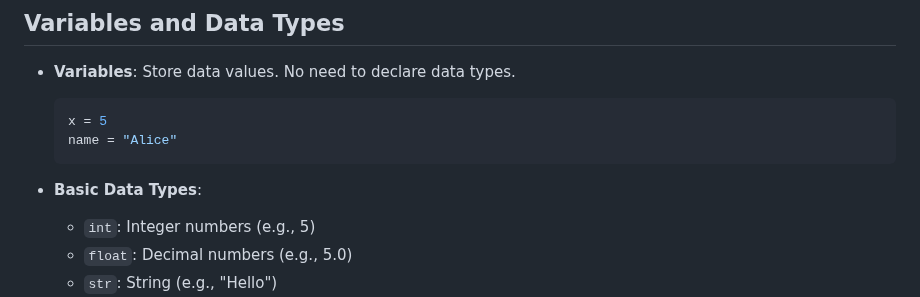
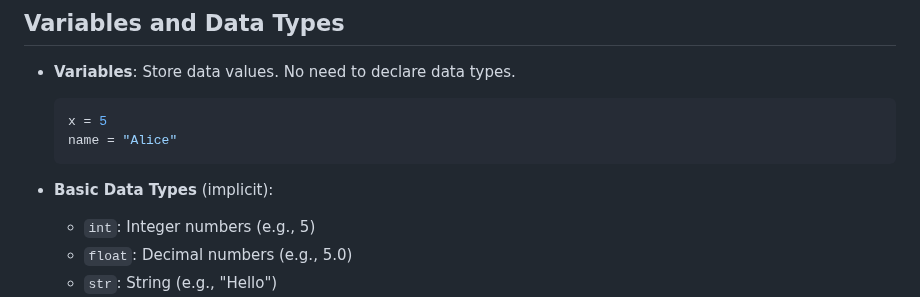
Before and after one commit to UniOfGreenwich/ELEE1147_Lectures, a Markdown page: content/IntroToPython/IntroToPython.md, the part around the change. GitHub-like rendering.

````diff
--- a/content/IntroToPython/IntroToPython.md
+++ b/content/IntroToPython/IntroToPython.md
@@ -127,7 +127,7 @@ math: true
   name = "Alice"
   ```
 
-- **Basic Data Types**:
+- **Basic Data Types** (implicit):
   - `int`: Integer numbers (e.g., 5)
   - `float`: Decimal numbers (e.g., 5.0)
   - `str`: String (e.g., "Hello")
````
Also changed, not shown: content/HeaderFilesGuardsMacros/HeaderFilesGuardsMacros.md (+2 -2 lines), content/PointersAndAddressing/PointersAndAddressing.md (+20 -47 lines).
